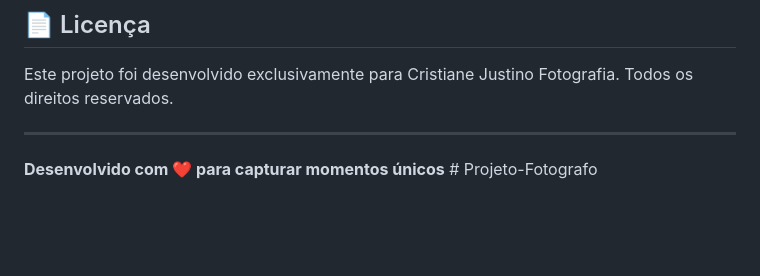
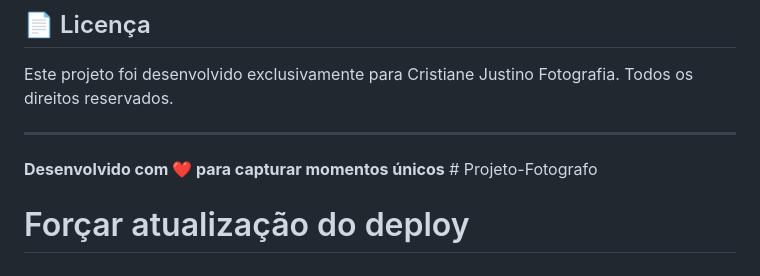
Before and after one commit to MichelAlmeida1990/Projeto-Fotografo, a Markdown page: README.md, the part around the change. GitHub-like rendering; blank space fills up the shorter version.

Commit message:
Forçar atualização do deploy

```diff
--- a/README.md
+++ b/README.md
@@ -164,3 +164,4 @@ Este projeto foi desenvolvido exclusivamente para Cristiane Justino Fotografia.
 ---
 
 **Desenvolvido com ❤️ para capturar momentos únicos** # Projeto-Fotografo
+# Forçar atualização do deploy
```
